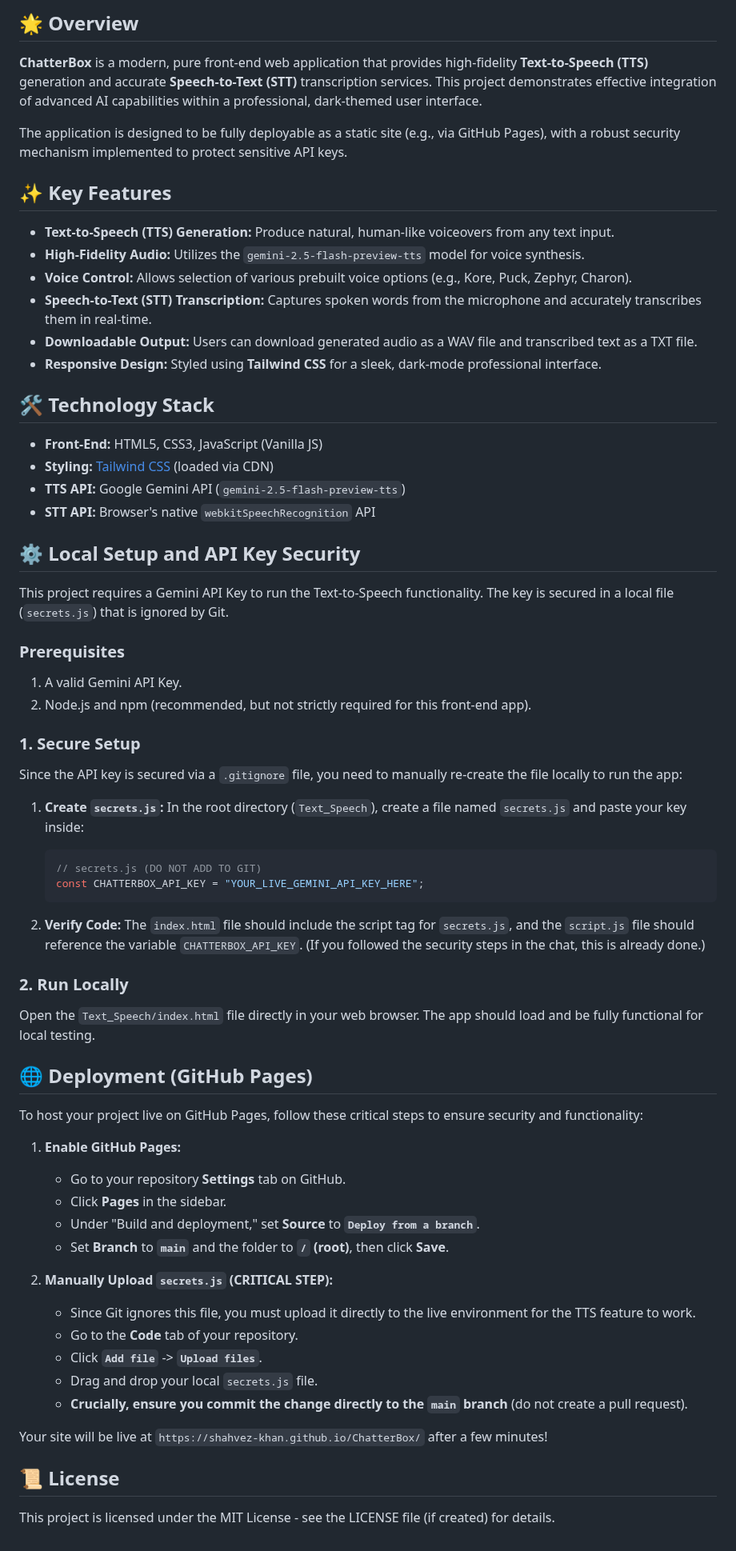
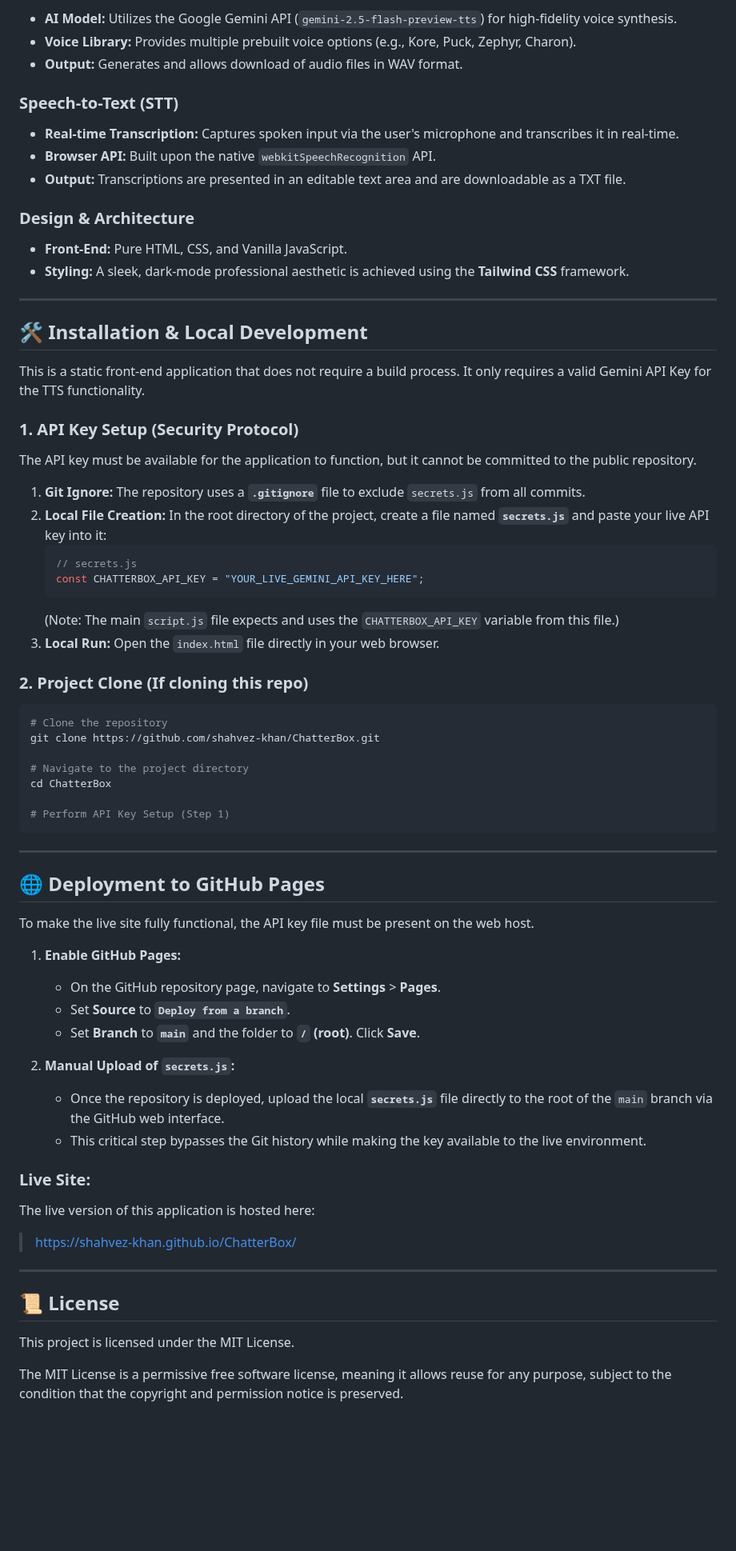
Before and after one commit to shahvez-khan/ChatterBox, a Markdown page: README.md, the part around one of its changes. Shown at 80% size. Rendered like a GitHub page; blank space fills up the shorter version.

````diff
--- a/README.md
+++ b/README.md
@@ -9,73 +14,77 @@
 
-## 🌟 Overview
+  * **AI Model:** Utilizes the Google Gemini API (`gemini-2.5-flash-preview-tts`) for high-fidelity voice synthesis.
+  * **Voice Library:** Provides multiple prebuilt voice options (e.g., Kore, Puck, Zephyr, Charon).
+  * **Output:** Generates and allows download of audio files in WAV format.
 
-**ChatterBox** is a modern, pure front-end web application that provides high-fidelity **Text-to-Speech (TTS)** generation and accurate **Speech-to-Text (STT)** transcription services. This project demonstrates effective integration of advanced AI capabilities within a professional, dark-themed user interface.
+### Speech-to-Text (STT)
 
-The application is designed to be fully deployable as a static site (e.g., via GitHub Pages), with a robust security mechanism implemented to protect sensitive API keys.
+  * **Real-time Transcription:** Captures spoken input via the user's microphone and transcribes it in real-time.
+  * **Browser API:** Built upon the native `webkitSpeechRecognition` API.
+  * **Output:** Transcriptions are presented in an editable text area and are downloadable as a TXT file.
 
-## ✨ Key Features
+### Design & Architecture
 
-  * **Text-to-Speech (TTS) Generation:** Produce natural, human-like voiceovers from any text input.
-  * **High-Fidelity Audio:** Utilizes the `gemini-2.5-flash-preview-tts` model for voice synthesis.
-  * **Voice Control:** Allows selection of various prebuilt voice options (e.g., Kore, Puck, Zephyr, Charon).
-  * **Speech-to-Text (STT) Transcription:** Captures spoken words from the microphone and accurately transcribes them in real-time.
-  * **Downloadable Output:** Users can download generated audio as a WAV file and transcribed text as a TXT file.
-  * **Responsive Design:** Styled using **Tailwind CSS** for a sleek, dark-mode professional interface.
+  * **Front-End:** Pure HTML, CSS, and Vanilla JavaScript.
+  * **Styling:** A sleek, dark-mode professional aesthetic is achieved using the **Tailwind CSS** framework.
 
-## 🛠️ Technology Stack
+-----
 
-  * **Front-End:** HTML5, CSS3, JavaScript (Vanilla JS)
-  * **Styling:** [Tailwind CSS](https://tailwindcss.com/) (loaded via CDN)
-  * **TTS API:** Google Gemini API (`gemini-2.5-flash-preview-tts`)
-  * **STT API:** Browser's native `webkitSpeechRecognition` API
+## 🛠️ Installation & Local Development
 
-## ⚙️ Local Setup and API Key Security
+This is a static front-end application that does not require a build process. It only requires a valid Gemini API Key for the TTS functionality.
 
-This project requires a Gemini API Key to run the Text-to-Speech functionality. The key is secured in a local file (`secrets.js`) that is ignored by Git.
+### 1\. API Key Setup (Security Protocol)
 
-### Prerequisites
+The API key must be available for the application to function, but it cannot be committed to the public repository.
 
-1.  A valid Gemini API Key.
-2.  Node.js and npm (recommended, but not strictly required for this front-end app).
-
-### 1\. Secure Setup
-
-Since the API key is secured via a `.gitignore` file, you need to manually re-create the file locally to run the app:
-
-1.  **Create `secrets.js`:** In the root directory (`Text_Speech`), create a file named `secrets.js` and paste your key inside:
-
+1.  **Git Ignore:** The repository uses a **`.gitignore`** file to exclude `secrets.js` from all commits.
+2.  **Local File Creation:** In the root directory of the project, create a file named **`secrets.js`** and paste your live API key into it:
     ```javascript
-    // secrets.js (DO NOT ADD TO GIT)
+    // secrets.js
     const CHATTERBOX_API_KEY = "YOUR_LIVE_GEMINI_API_KEY_HERE";
     ```
+    (Note: The main `script.js` file expects and uses the `CHATTERBOX_API_KEY` variable from this file.)
+3.  **Local Run:** Open the `index.html` file directly in your web browser.
 
-2.  **Verify Code:** The `index.html` file should include the script tag for `secrets.js`, and the `script.js` file should reference the variable `CHATTERBOX_API_KEY`. (If you followed the security steps in the chat, this is already done.)
+### 2\. Project Clone (If cloning this repo)
 
-### 2\. Run Locally
+```bash
+# Clone the repository
+git clone https://github.com/shahvez-khan/ChatterBox.git
 
-Open the `Text_Speech/index.html` file directly in your web browser. The app should load and be fully functional for local testing.
+# Navigate to the project directory
+cd ChatterBox
 
-## 🌐 Deployment (GitHub Pages)
+# Perform API Key Setup (Step 1)
+```
 
-To host your project live on GitHub Pages, follow these critical steps to ensure security and functionality:
+-----
+
+## 🌐 Deployment to GitHub Pages
+
+To make the live site fully functional, the API key file must be present on the web host.
 
 1.  **Enable GitHub Pages:**
 
-      * Go to your repository **Settings** tab on GitHub.
-      * Click **Pages** in the sidebar.
-      * Under "Build and deployment," set **Source** to **`Deploy from a branch`**.
-      * Set **Branch** to **`main`** and the folder to **`/` (root)**, then click **Save**.
+      * On the GitHub repository page, navigate to **Settings** \> **Pages**.
+      * Set **Source** to **`Deploy from a branch`**.
+      * Set **Branch** to **`main`** and the folder to **`/` (root)**. Click **Save**.
 
-2.  **Manually Upload `secrets.js` (CRITICAL STEP):**
+2.  **Manual Upload of `secrets.js`:**
 
-      * Since Git ignores this file, you must upload it directly to the live environment for the TTS feature to work.
-      * Go to the **Code** tab of your repository.
-      * Click **`Add file`** -\> **`Upload files`**.
-      * Drag and drop your local `secrets.js` file.
-      * **Crucially, ensure you commit the change directly to the `main` branch** (do not create a pull request).
+      * Once the repository is deployed, upload the local **`secrets.js`** file directly to the root of the `main` branch via the GitHub web interface.
+      * This critical step bypasses the Git history while making the key available to the live environment.
 
-Your site will be live at `https://shahvez-khan.github.io/ChatterBox/` after a few minutes\!
+### Live Site:
+
+The live version of this application is hosted here:
+
+> [https://shahvez-khan.github.io/ChatterBox/](https://www.google.com/search?q=https://shahvez-khan.github.io/ChatterBox/)
+
+-----
 
 ## 📜 License
 
-This project is licensed under the MIT License - see the LICENSE file (if created) for details.
+This project is licensed under the MIT License.
+
+The MIT License is a permissive free software license, meaning it allows reuse for any purpose, subject to the condition that the copyright and permission notice is preserved.
````
Also changed, not shown: other parts of README.md (+9 -4 lines).
